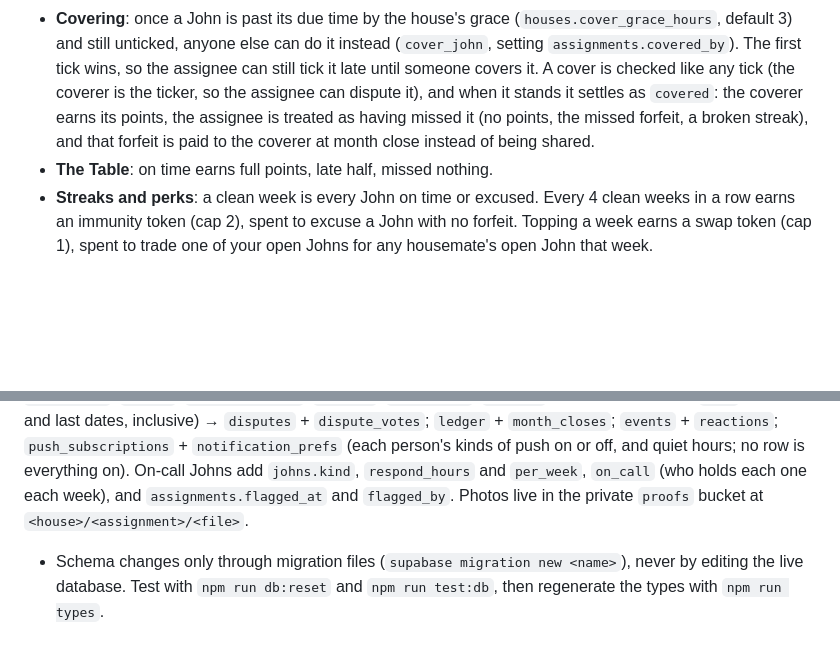
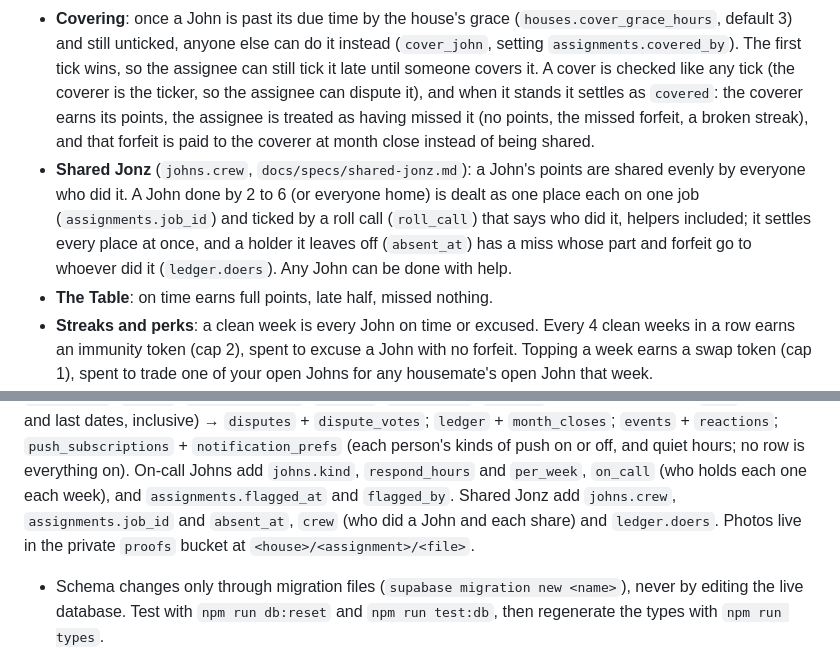
Before and after one commit to glynfinck/johns, a Markdown page: AGENTS.md, 2 parts joined by grey strips. GitHub-like rendering; blank space fills up the shorter version.

Commit message:
Shared Jonz: the spec, and the rules and data in AGENTS.md
Co-Authored-By: Claude Opus 5.5 <noreply@anthropic.com>
Claude-Session: https://claude.ai/code/session_01C9nqXBgkbCkraTpeFowPzr

```diff
--- a/AGENTS.md
+++ b/AGENTS.md
@@ -212,6 +212,13 @@ already due a day's grace (`graceDue`).
   `covered`: the coverer earns its points, the assignee is treated as having
   missed it (no points, the missed forfeit, a broken streak), and that
   forfeit is paid to the coverer at month close instead of being shared.
+- **Shared Jonz** (`johns.crew`, `docs/specs/shared-jonz.md`): a John's
+  points are shared evenly by everyone who did it. A John done by 2 to 6
+  (or everyone home) is dealt as one place each on one job
+  (`assignments.job_id`) and ticked by a roll call (`roll_call`) that says
+  who did it, helpers included; it settles every place at once, and a
+  holder it leaves off (`absent_at`) has a miss whose part and forfeit go
+  to whoever did it (`ledger.doers`). Any John can be done with help.
 - **The Table**: on time earns full points, late half, missed nothing.
 - **Streaks and perks**: a clean week is every John on time or excused.
   Every 4 clean weeks in a row earns an immunity token (cap 2), spent to
@@ -250,7 +257,9 @@ stamped once final); `away` (local first and last dates, inclusive) →
 `reactions`; `push_subscriptions` + `notification_prefs` (each person's
 kinds of push on or off, and quiet hours; no row is everything on). On-call Johns add `johns.kind`, `respond_hours` and
 `per_week`, `on_call` (who holds each one each week), and
-`assignments.flagged_at` and `flagged_by`. Photos live in the private `proofs` bucket
+`assignments.flagged_at` and `flagged_by`. Shared Jonz add `johns.crew`,
+`assignments.job_id` and `absent_at`, `crew` (who did a John and each share)
+and `ledger.doers`. Photos live in the private `proofs` bucket
 at `<house>/<assignment>/<file>`.
 
 - Schema changes only through migration files (`supabase migration new
```
Also changed, not shown: docs/specs/shared-jonz.md (added, +109 -0 lines).
